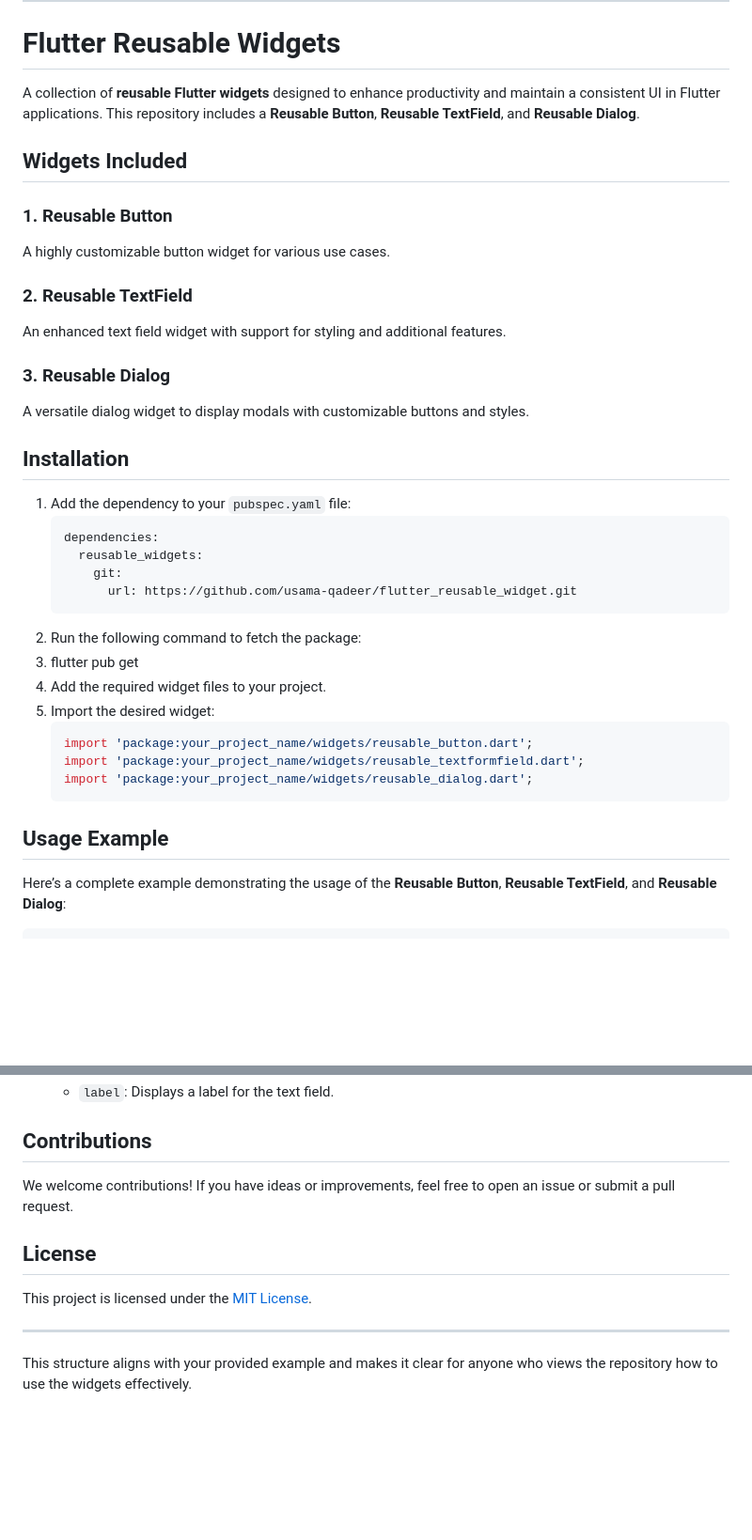
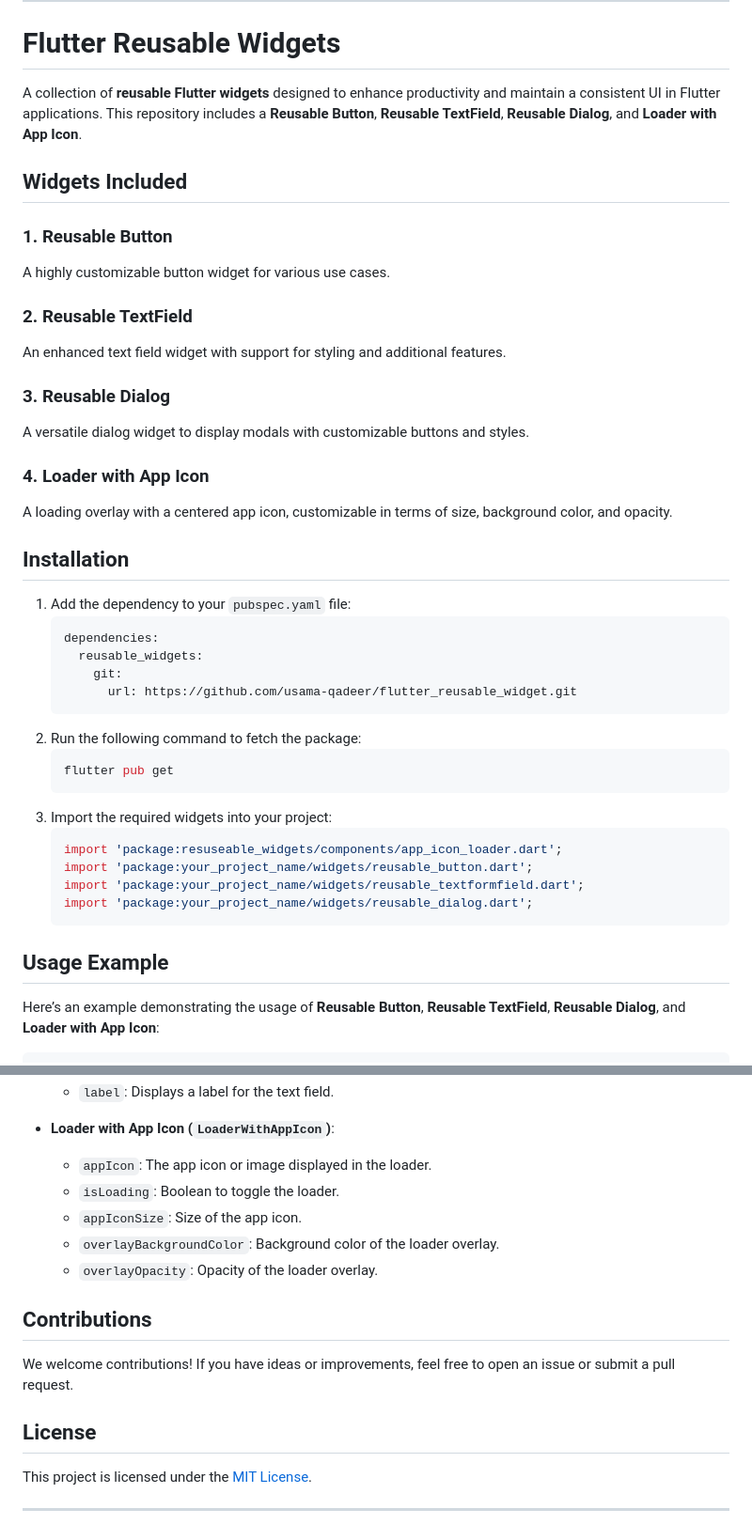
Before and after one commit to usama-qadeer/flutter-reusable-widget, a Markdown page: README.md, 2 parts joined by grey strips. Shown at 94% size. GitHub-like rendering; blank space fills up the shorter version.

````diff
--- a/README.md
+++ b/README.md
@@ -2,7 +2,7 @@
 
 # Flutter Reusable Widgets
 
-A collection of **reusable Flutter widgets** designed to enhance productivity and maintain a consistent UI in Flutter applications. This repository includes a **Reusable Button**, **Reusable TextField**, and **Reusable Dialog**.
+A collection of **reusable Flutter widgets** designed to enhance productivity and maintain a consistent UI in Flutter applications. This repository includes a **Reusable Button**, **Reusable TextField**, **Reusable Dialog**, and **Loader with App Icon**.
 
 ## Widgets Included
 
@@ -15,6 +15,9 @@ An enhanced text field widget with support for styling and additional features.
 ### 3. **Reusable Dialog**
 A versatile dialog widget to display modals with customizable buttons and styles.
 
+### 4. **Loader with App Icon**
+A loading overlay with a centered app icon, customizable in terms of size, background color, and opacity.
+
 ## Installation
 
 1. Add the dependency to your `pubspec.yaml` file:
@@ -25,10 +28,12 @@ A versatile dialog widget to display modals with customizable buttons and styles
          url: https://github.com/usama-qadeer/flutter_reusable_widget.git
    ```
 2. Run the following command to fetch the package:
-3. flutter pub get
-4. Add the required widget files to your project.
-5. Import the desired widget:
+   ```bash
+   flutter pub get
+   ```
+3. Import the required widgets into your project:
    ```dart
+   import 'package:resuseable_widgets/components/app_icon_loader.dart';
    import 'package:your_project_name/widgets/reusable_button.dart';
    import 'package:your_project_name/widgets/reusable_textformfield.dart';
    import 'package:your_project_name/widgets/reusable_dialog.dart';
@@ -36,6 +41,6 @@ A versatile dialog widget to display modals with customizable buttons and styles
 
 ## Usage Example
 
-Here’s a complete example demonstrating the usage of the **Reusable Button**, **Reusable TextField**, and **Reusable Dialog**:
+Here’s an example demonstrating the usage of **Reusable Button**, **Reusable TextField**, **Reusable Dialog**, and **Loader with App Icon**:
 
 ```dart
@@ -97,4 +128,11 @@ ReuseableTextFormField(
   - `label`: Displays a label for the text field.
+
+- **Loader with App Icon (`LoaderWithAppIcon`)**:
+  - `appIcon`: The app icon or image displayed in the loader.
+  - `isLoading`: Boolean to toggle the loader.
+  - `appIconSize`: Size of the app icon.
+  - `overlayBackgroundColor`: Background color of the loader overlay.
+  - `overlayOpacity`: Opacity of the loader overlay.
 
 ## Contributions
 We welcome contributions! If you have ideas or improvements, feel free to open an issue or submit a pull request.
@@ -103,5 +141,3 @@ We welcome contributions! If you have ideas or improvements, feel free to open a
 This project is licensed under the [MIT License](LICENSE).
 
 ---
-
-This structure aligns with your provided example and makes it clear for anyone who views the repository how to use the widgets effectively.
````
Also changed, not shown: other parts of README.md (+69 -43 lines).
